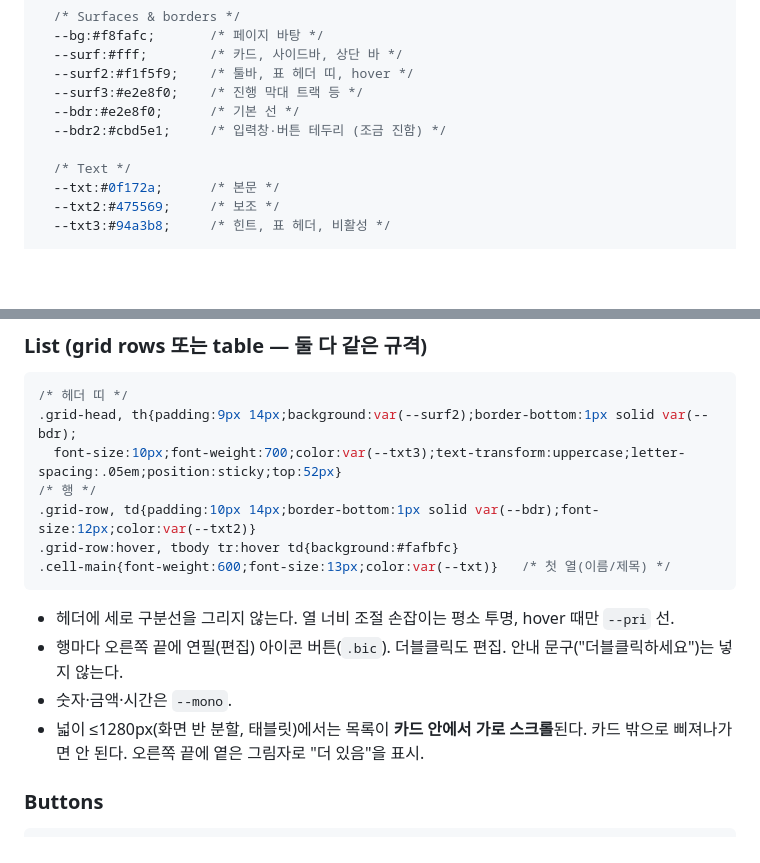
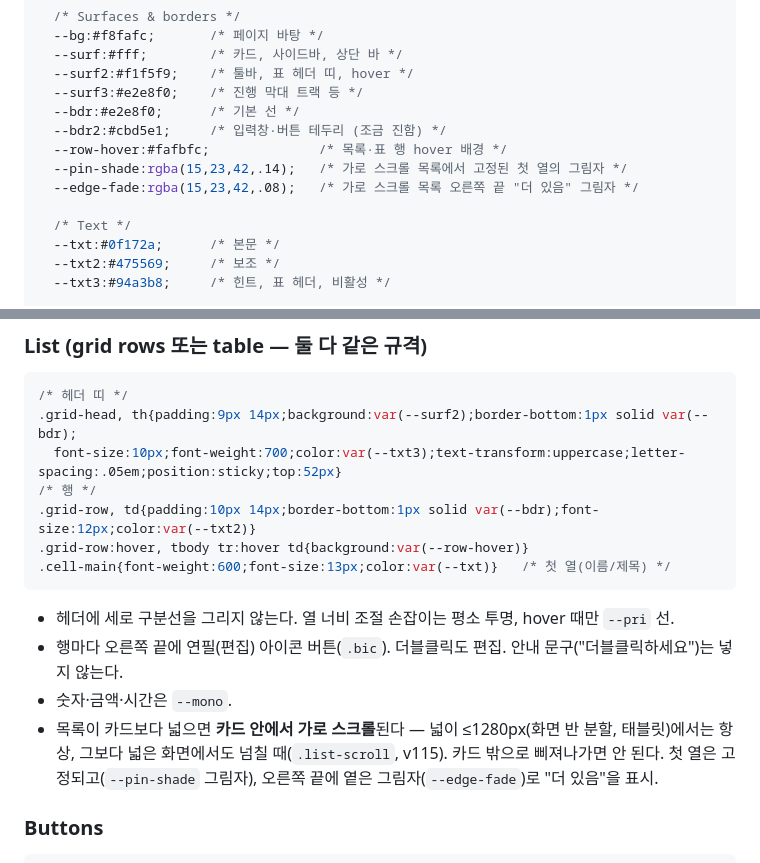
Before and after one commit to amber67-git/classdesk, a Markdown page: DESIGN.md, 2 parts joined by grey strips. Drawn GitHub-style; blank space fills up the shorter version.

````diff
--- a/DESIGN.md
+++ b/DESIGN.md
@@ -35,6 +35,9 @@ AI 코딩 도구에 "이 문서의 규격대로 만들어줘"라고 주면 됩
   --surf3:#e2e8f0;    /* 진행 막대 트랙 등 */
   --bdr:#e2e8f0;      /* 기본 선 */
   --bdr2:#cbd5e1;     /* 입력창·버튼 테두리 (조금 진함) */
+  --row-hover:#fafbfc;              /* 목록·표 행 hover 배경 */
+  --pin-shade:rgba(15,23,42,.14);   /* 가로 스크롤 목록에서 고정된 첫 열의 그림자 */
+  --edge-fade:rgba(15,23,42,.08);   /* 가로 스크롤 목록 오른쪽 끝 "더 있음" 그림자 */
 
   /* Text */
   --txt:#0f172a;      /* 본문 */
@@ -152,13 +155,13 @@ AI 코딩 도구에 "이 문서의 규격대로 만들어줘"라고 주면 됩
   font-size:10px;font-weight:700;color:var(--txt3);text-transform:uppercase;letter-spacing:.05em;position:sticky;top:52px}
 /* 행 */
 .grid-row, td{padding:10px 14px;border-bottom:1px solid var(--bdr);font-size:12px;color:var(--txt2)}
-.grid-row:hover, tbody tr:hover td{background:#fafbfc}
+.grid-row:hover, tbody tr:hover td{background:var(--row-hover)}
 .cell-main{font-weight:600;font-size:13px;color:var(--txt)}   /* 첫 열(이름/제목) */
 ```
 - 헤더에 세로 구분선을 그리지 않는다. 열 너비 조절 손잡이는 평소 투명, hover 때만 `--pri` 선.
 - 행마다 오른쪽 끝에 연필(편집) 아이콘 버튼(`.bic`). 더블클릭도 편집. 안내 문구("더블클릭하세요")는 넣지 않는다.
 - 숫자·금액·시간은 `--mono`.
-- 넓이 ≤1280px(화면 반 분할, 태블릿)에서는 목록이 **카드 안에서 가로 스크롤**된다. 카드 밖으로 삐져나가면 안 된다. 오른쪽 끝에 옅은 그림자로 "더 있음"을 표시.
+- 목록이 카드보다 넓으면 **카드 안에서 가로 스크롤**된다 — 넓이 ≤1280px(화면 반 분할, 태블릿)에서는 항상, 그보다 넓은 화면에서도 넘칠 때(`.list-scroll`, v115). 카드 밖으로 삐져나가면 안 된다. 첫 열은 고정되고(`--pin-shade` 그림자), 오른쪽 끝에 옅은 그림자(`--edge-fade`)로 "더 있음"을 표시.
 
 ### Buttons
 ```css
````
Also changed, not shown: README.md (+5 -2 lines).
